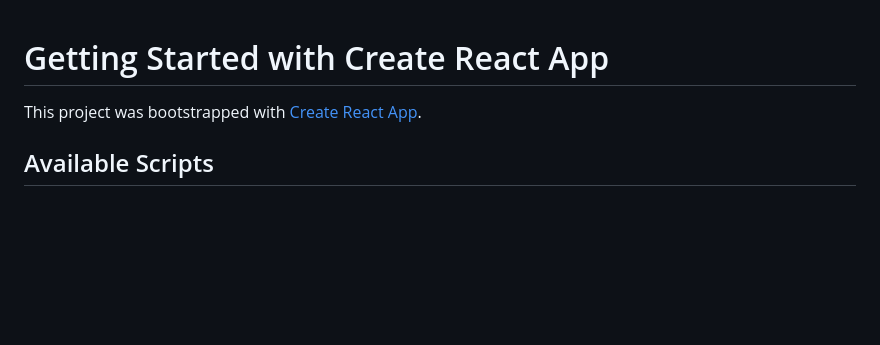
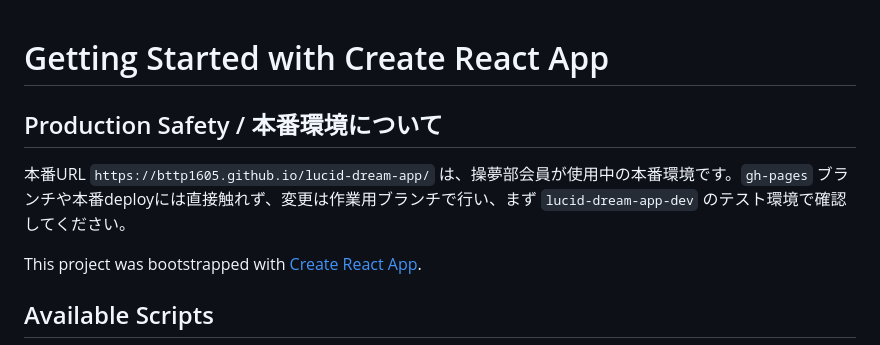
Before and after one commit to BTTP1605/lucid-dream-app, a Markdown page: README.md, the part around the change. Drawn GitHub-style; blank space fills up the shorter version.

Commit message:
Add web app handoff safety docs

```diff
--- a/README.md
+++ b/README.md
@@ -1,4 +1,8 @@
 # Getting Started with Create React App
+
+## Production Safety / 本番環境について
+
+本番URL `https://bttp1605.github.io/lucid-dream-app/` は、操夢部会員が使用中の本番環境です。`gh-pages` ブランチや本番deployには直接触れず、変更は作業用ブランチで行い、まず `lucid-dream-app-dev` のテスト環境で確認してください。
 
 This project was bootstrapped with [Create React App](https://github.com/facebook/create-react-app).
 
```
Also changed, not shown: docs/WEB_APP_HANDOFF.md (added, +80 -0 lines).
